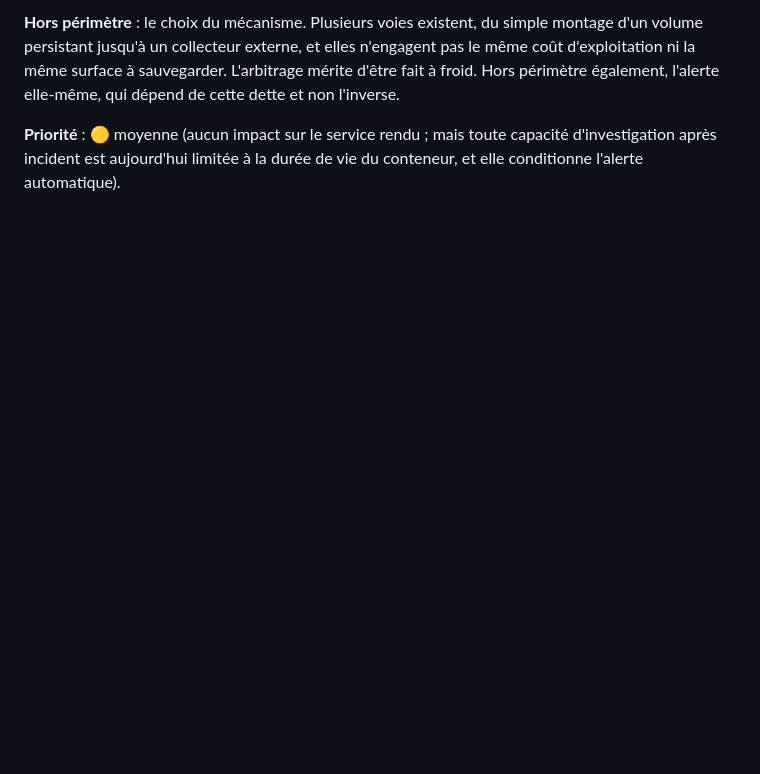
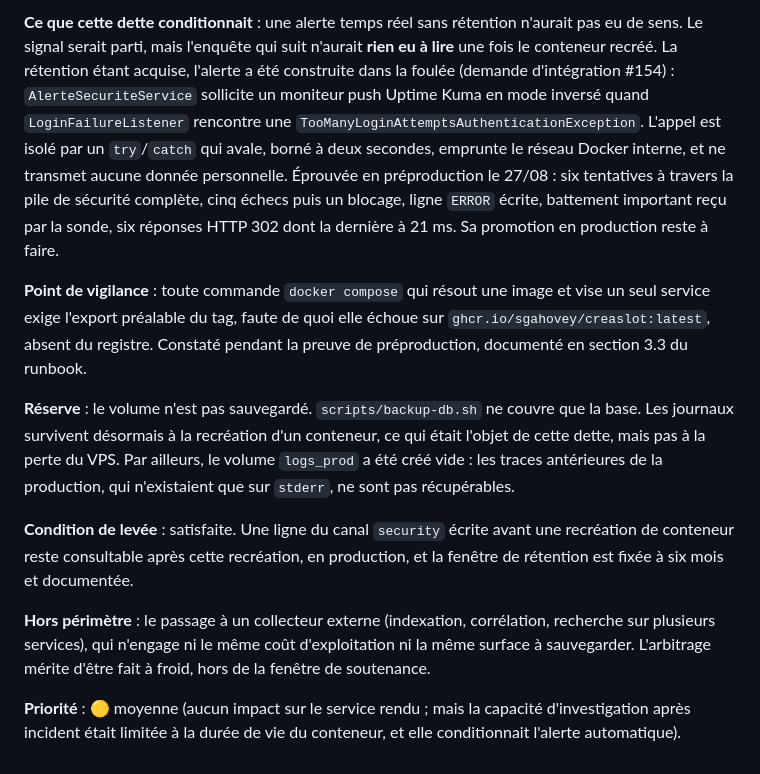
Before and after one commit to sgahovey/creaslot, a Markdown page: docs/dette-technique.md, the part around one of its changes. Drawn GitHub-style; blank space fills up the shorter version.

```diff
--- a/docs/dette-technique.md
+++ b/docs/dette-technique.md
@@ -1215,4 +1215,12 @@ chaque déploiement et porteur d'un risque silencieux de duplication de fichiers
 
-**Hors périmètre** : le choix du mécanisme. Plusieurs voies existent, du simple montage d'un volume persistant jusqu'à un collecteur externe, et elles n'engagent pas le même coût d'exploitation ni la même surface à sauvegarder. L'arbitrage mérite d'être fait à froid. Hors périmètre également, l'alerte elle-même, qui dépend de cette dette et non l'inverse.
+**Ce que cette dette conditionnait** : une alerte temps réel sans rétention n'aurait pas eu de sens. Le signal serait parti, mais l'enquête qui suit n'aurait **rien eu à lire** une fois le conteneur recréé. La rétention étant acquise, l'alerte a été construite dans la foulée (demande d'intégration #154) : `AlerteSecuriteService` sollicite un moniteur push Uptime Kuma en mode inversé quand `LoginFailureListener` rencontre une `TooManyLoginAttemptsAuthenticationException`. L'appel est isolé par un `try`/`catch` qui avale, borné à deux secondes, emprunte le réseau Docker interne, et ne transmet aucune donnée personnelle. Éprouvée en préproduction le 27/08 : six tentatives à travers la pile de sécurité complète, cinq échecs puis un blocage, ligne `ERROR` écrite, battement important reçu par la sonde, six réponses HTTP 302 dont la dernière à 21 ms. Sa promotion en production reste à faire.
 
-**Priorité** : 🟡 moyenne (aucun impact sur le service rendu ; mais toute capacité d'investigation après incident est aujourd'hui limitée à la durée de vie du conteneur, et elle conditionne l'alerte automatique).
+**Point de vigilance** : toute commande `docker compose` qui résout une image et vise un seul service exige l'export préalable du tag, faute de quoi elle échoue sur `ghcr.io/sgahovey/creaslot:latest`, absent du registre. Constaté pendant la preuve de préproduction, documenté en section 3.3 du runbook.
+
+**Réserve** : le volume n'est pas sauvegardé. `scripts/backup-db.sh` ne couvre que la base. Les journaux survivent désormais à la recréation d'un conteneur, ce qui était l'objet de cette dette, mais pas à la perte du VPS. Par ailleurs, le volume `logs_prod` a été créé vide : les traces antérieures de la production, qui n'existaient que sur `stderr`, ne sont pas récupérables.
+
+**Condition de levée** : satisfaite. Une ligne du canal `security` écrite avant une recréation de conteneur reste consultable après cette recréation, en production, et la fenêtre de rétention est fixée à six mois et documentée.
+
+**Hors périmètre** : le passage à un collecteur externe (indexation, corrélation, recherche sur plusieurs services), qui n'engage ni le même coût d'exploitation ni la même surface à sauvegarder. L'arbitrage mérite d'être fait à froid, hors de la fenêtre de soutenance.
+
+**Priorité** : 🟡 moyenne (aucun impact sur le service rendu ; mais la capacité d'investigation après incident était limitée à la durée de vie du conteneur, et elle conditionnait l'alerte automatique).
```
Also changed, not shown: other parts of docs/dette-technique.md (+11 -11 lines).
